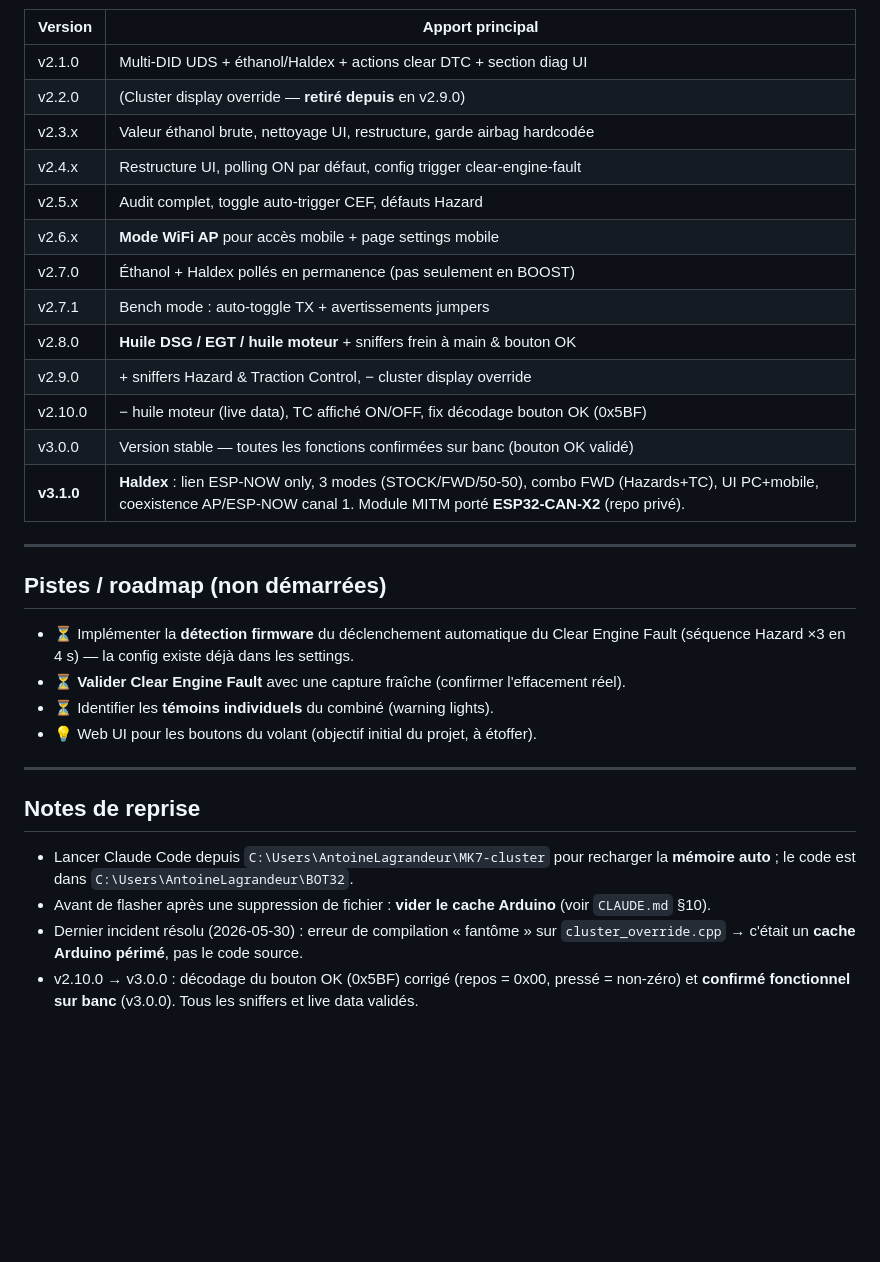
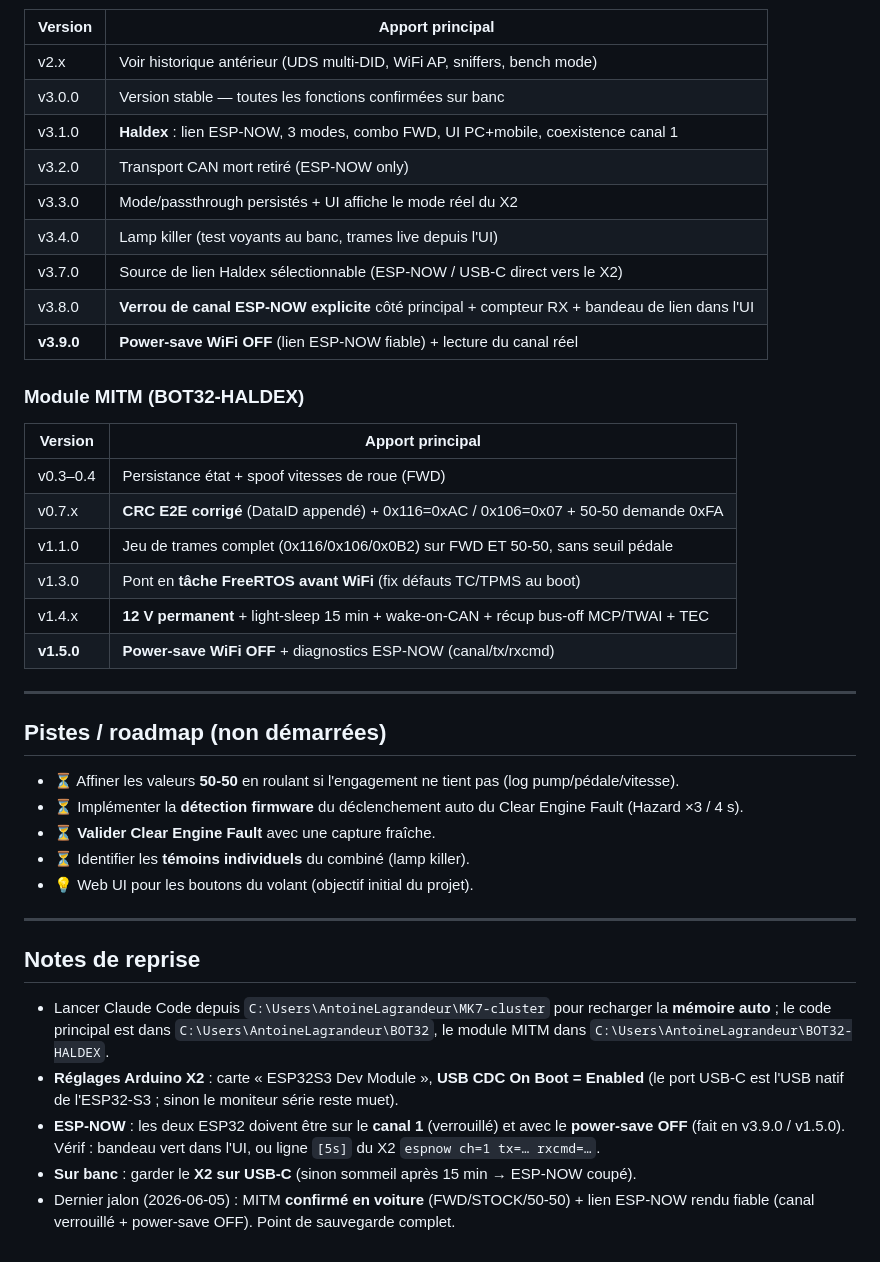
Before and after one commit to ALagrandeur/BOT32, a Markdown page: ÉTAT_DU_PROJET.md, the part around one of its changes. GitHub-like rendering; blank space fills up the shorter version.

```diff
--- a/ÉTAT_DU_PROJET.md
+++ b/ÉTAT_DU_PROJET.md
@@ -83,38 +88,47 @@ Bouton OK · Hazard · Traction Control (ON/OFF). (+ statut WiFi.)
 | Version | Apport principal |
 |---|---|
-| v2.1.0 | Multi-DID UDS + éthanol/Haldex + actions clear DTC + section diag UI |
-| v2.2.0 | (Cluster display override — **retiré depuis** en v2.9.0) |
-| v2.3.x | Valeur éthanol brute, nettoyage UI, restructure, garde airbag hardcodée |
-| v2.4.x | Restructure UI, polling ON par défaut, config trigger clear-engine-fault |
-| v2.5.x | Audit complet, toggle auto-trigger CEF, défauts Hazard |
-| v2.6.x | **Mode WiFi AP** pour accès mobile + page settings mobile |
-| v2.7.0 | Éthanol + Haldex pollés en permanence (pas seulement en BOOST) |
-| v2.7.1 | Bench mode : auto-toggle TX + avertissements jumpers |
-| v2.8.0 | **Huile DSG / EGT / huile moteur** + sniffers frein à main & bouton OK |
-| v2.9.0 | + sniffers Hazard & Traction Control, − cluster display override |
-| v2.10.0 | − huile moteur (live data), TC affiché ON/OFF, fix décodage bouton OK (0x5BF) |
-| v3.0.0 | Version stable — toutes les fonctions confirmées sur banc (bouton OK validé) |
-| **v3.1.0** | **Haldex** : lien ESP-NOW only, 3 modes (STOCK/FWD/50-50), combo FWD (Hazards+TC), UI PC+mobile, coexistence AP/ESP-NOW canal 1. Module MITM porté **ESP32-CAN-X2** (repo privé). |
+| v2.x | Voir historique antérieur (UDS multi-DID, WiFi AP, sniffers, bench mode) |
+| v3.0.0 | Version stable — toutes les fonctions confirmées sur banc |
+| v3.1.0 | **Haldex** : lien ESP-NOW, 3 modes, combo FWD, UI PC+mobile, coexistence canal 1 |
+| v3.2.0 | Transport CAN mort retiré (ESP-NOW only) |
+| v3.3.0 | Mode/passthrough persistés + UI affiche le mode réel du X2 |
+| v3.4.0 | Lamp killer (test voyants au banc, trames live depuis l'UI) |
+| v3.7.0 | Source de lien Haldex sélectionnable (ESP-NOW / USB-C direct vers le X2) |
+| v3.8.0 | **Verrou de canal ESP-NOW explicite** côté principal + compteur RX + bandeau de lien dans l'UI |
+| **v3.9.0** | **Power-save WiFi OFF** (lien ESP-NOW fiable) + lecture du canal réel |
+
+### Module MITM (BOT32-HALDEX)
+| Version | Apport principal |
+|---|---|
+| v0.3–0.4 | Persistance état + spoof vitesses de roue (FWD) |
+| v0.7.x | **CRC E2E corrigé** (DataID appendé) + 0x116=0xAC / 0x106=0x07 + 50-50 demande 0xFA |
+| v1.1.0 | Jeu de trames complet (0x116/0x106/0x0B2) sur FWD ET 50-50, sans seuil pédale |
+| v1.3.0 | Pont en **tâche FreeRTOS avant WiFi** (fix défauts TC/TPMS au boot) |
+| v1.4.x | **12 V permanent** + light-sleep 15 min + wake-on-CAN + récup bus-off MCP/TWAI + TEC |
+| **v1.5.0** | **Power-save WiFi OFF** + diagnostics ESP-NOW (canal/tx/rxcmd) |
 
 ---
 
 ## Pistes / roadmap (non démarrées)
 
-- ⏳ Implémenter la **détection firmware** du déclenchement automatique du Clear Engine Fault
-  (séquence Hazard ×3 en 4 s) — la config existe déjà dans les settings.
-- ⏳ **Valider Clear Engine Fault** avec une capture fraîche (confirmer l'effacement réel).
-- ⏳ Identifier les **témoins individuels** du combiné (warning lights).
-- 💡 Web UI pour les boutons du volant (objectif initial du projet, à étoffer).
+- ⏳ Affiner les valeurs **50-50** en roulant si l'engagement ne tient pas (log pump/pédale/vitesse).
+- ⏳ Implémenter la **détection firmware** du déclenchement auto du Clear Engine Fault (Hazard ×3 / 4 s).
+- ⏳ **Valider Clear Engine Fault** avec une capture fraîche.
+- ⏳ Identifier les **témoins individuels** du combiné (lamp killer).
+- 💡 Web UI pour les boutons du volant (objectif initial du projet).
 
 ---
 
 ## Notes de reprise
 
 - Lancer Claude Code depuis `C:\Users\AntoineLagrandeur\MK7-cluster` pour recharger la
-  **mémoire auto** ; le code est dans `C:\Users\AntoineLagrandeur\BOT32`.
-- Avant de flasher après une suppression de fichier : **vider le cache Arduino**
-  (voir `CLAUDE.md` §10).
-- Dernier incident résolu (2026-05-30) : erreur de compilation « fantôme » sur
-  `cluster_override.cpp` → c'était un **cache Arduino périmé**, pas le code source.
-- v2.10.0 → v3.0.0 : décodage du bouton OK (0x5BF) corrigé (repos = 0x00, pressé = non-zéro)
-  et **confirmé fonctionnel sur banc** (v3.0.0). Tous les sniffers et live data validés.
+  **mémoire auto** ; le code principal est dans `C:\Users\AntoineLagrandeur\BOT32`,
+  le module MITM dans `C:\Users\AntoineLagrandeur\BOT32-HALDEX`.
+- **Réglages Arduino X2** : carte « ESP32S3 Dev Module », **USB CDC On Boot = Enabled**
+  (le port USB-C est l'USB natif de l'ESP32-S3 ; sinon le moniteur série reste muet).
+- **ESP-NOW** : les deux ESP32 doivent être sur le **canal 1** (verrouillé) et avec le
+  **power-save OFF** (fait en v3.9.0 / v1.5.0). Vérif : bandeau vert dans l'UI, ou
+  ligne `[5s]` du X2 `espnow ch=1 tx=… rxcmd=…`.
+- **Sur banc** : garder le **X2 sur USB-C** (sinon sommeil après 15 min → ESP-NOW coupé).
+- Dernier jalon (2026-06-05) : MITM **confirmé en voiture** (FWD/STOCK/50-50) + lien
+  ESP-NOW rendu fiable (canal verrouillé + power-save OFF). Point de sauvegarde complet.
```
Also changed, not shown: other parts of ÉTAT_DU_PROJET.md (+56 -51 lines), CLAUDE.md (+6 -5 lines), docs/haldex_integration.md (+38 -14 lines).
